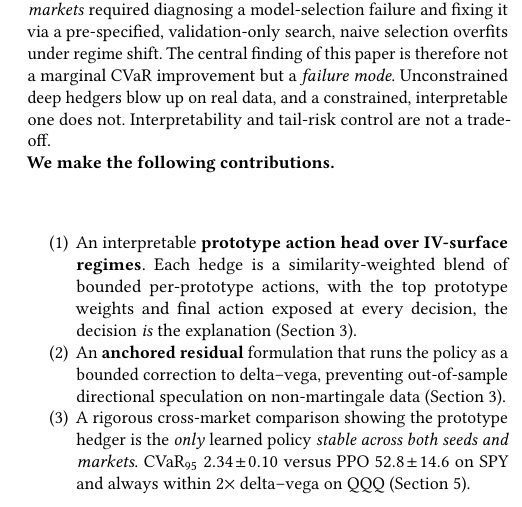
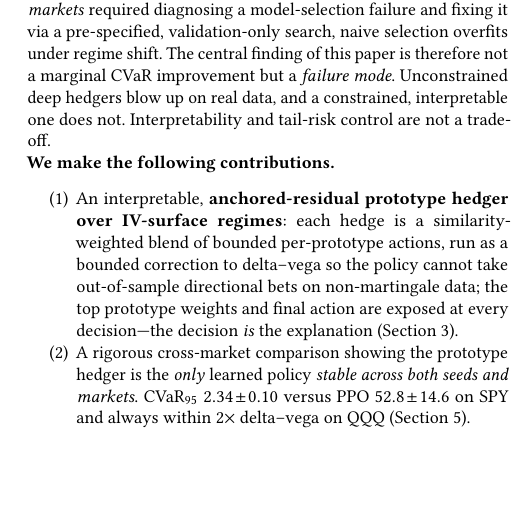
Before and after one commit to nl2992/ICAIF_interpretable-vol-surface-hedger, a LaTeX paper (paper/main.tex): part of one column of page 2 of 8, cut so that both start at the same text, the shorter picture padded with empty space. Compiled offline with pdfLaTeX.

Commit message:
Tighten contributions to 5 non-overlapping bullets (merge the two architecture items)

```diff
--- a/paper/main.tex
+++ b/paper/main.tex
@@ -152,13 +152,11 @@ are not a trade-off.
 
 \noindent\textbf{We make the following contributions.}
 \begin{enumerate}
-\item An interpretable \textbf{prototype action head over IV-surface regimes}.
-Each hedge is a similarity-weighted blend of bounded per-prototype actions, with
-the top prototype weights and final action exposed at every decision, the
-decision \emph{is} the explanation (Section~\ref{sec:method}).
-\item An \textbf{anchored residual} formulation that runs the policy as a bounded
-correction to delta--vega, preventing out-of-sample directional speculation on
-non-martingale data (Section~\ref{sec:method}).
+\item An interpretable, \textbf{anchored-residual prototype hedger over IV-surface regimes}:
+each hedge is a similarity-weighted blend of bounded per-prototype actions, run as a bounded
+correction to delta--vega so the policy cannot take out-of-sample directional bets on
+non-martingale data; the top prototype weights and final action are exposed at every
+decision---the decision \emph{is} the explanation (Section~\ref{sec:method}).
 \item A rigorous cross-market comparison showing the prototype hedger is the
 \emph{only} learned policy \emph{stable across both seeds and markets}.
 $\mathrm{CVaR}_{95}$ $2.34\!\pm\!0.10$ versus PPO $52.8\!\pm\!14.6$ on SPY
```
Also changed, not shown: paper/main.pdf.
